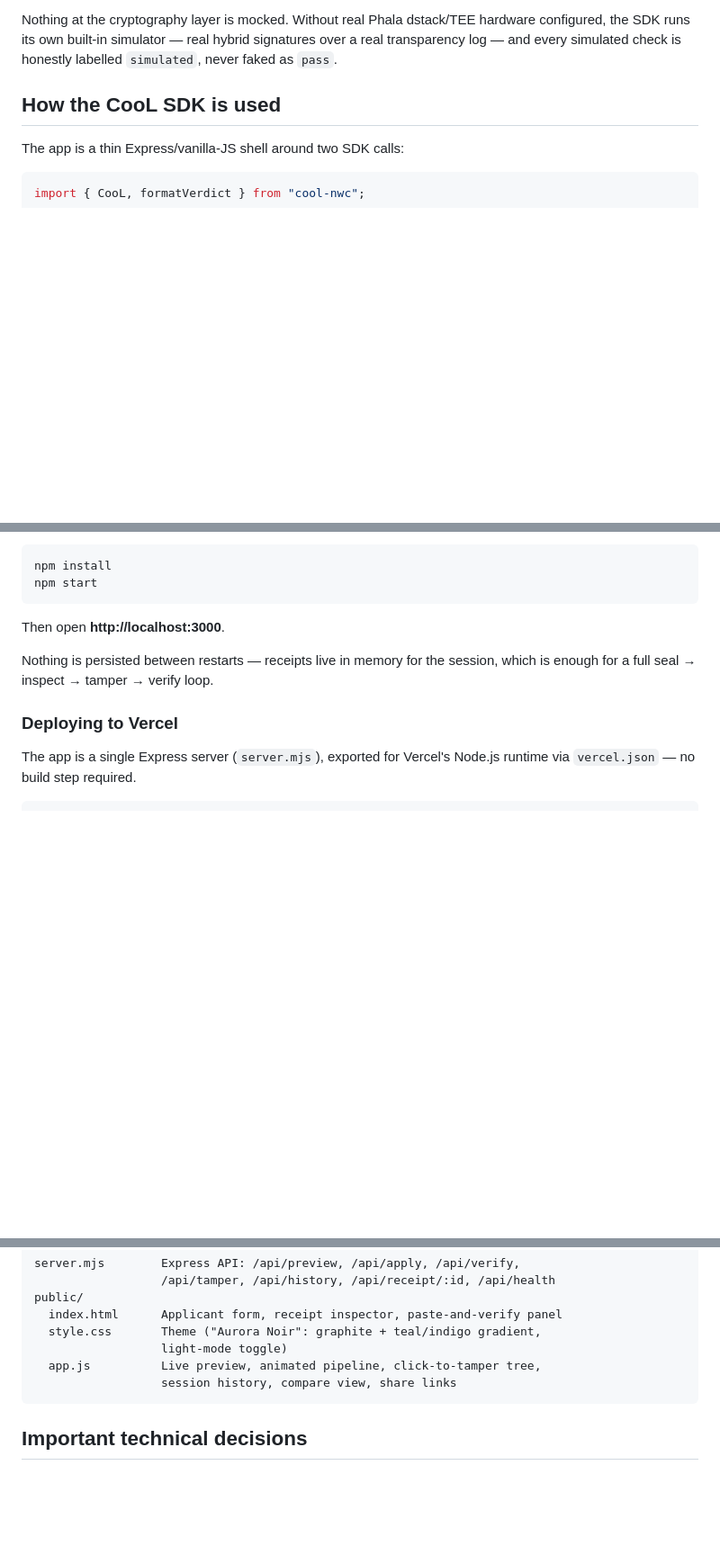
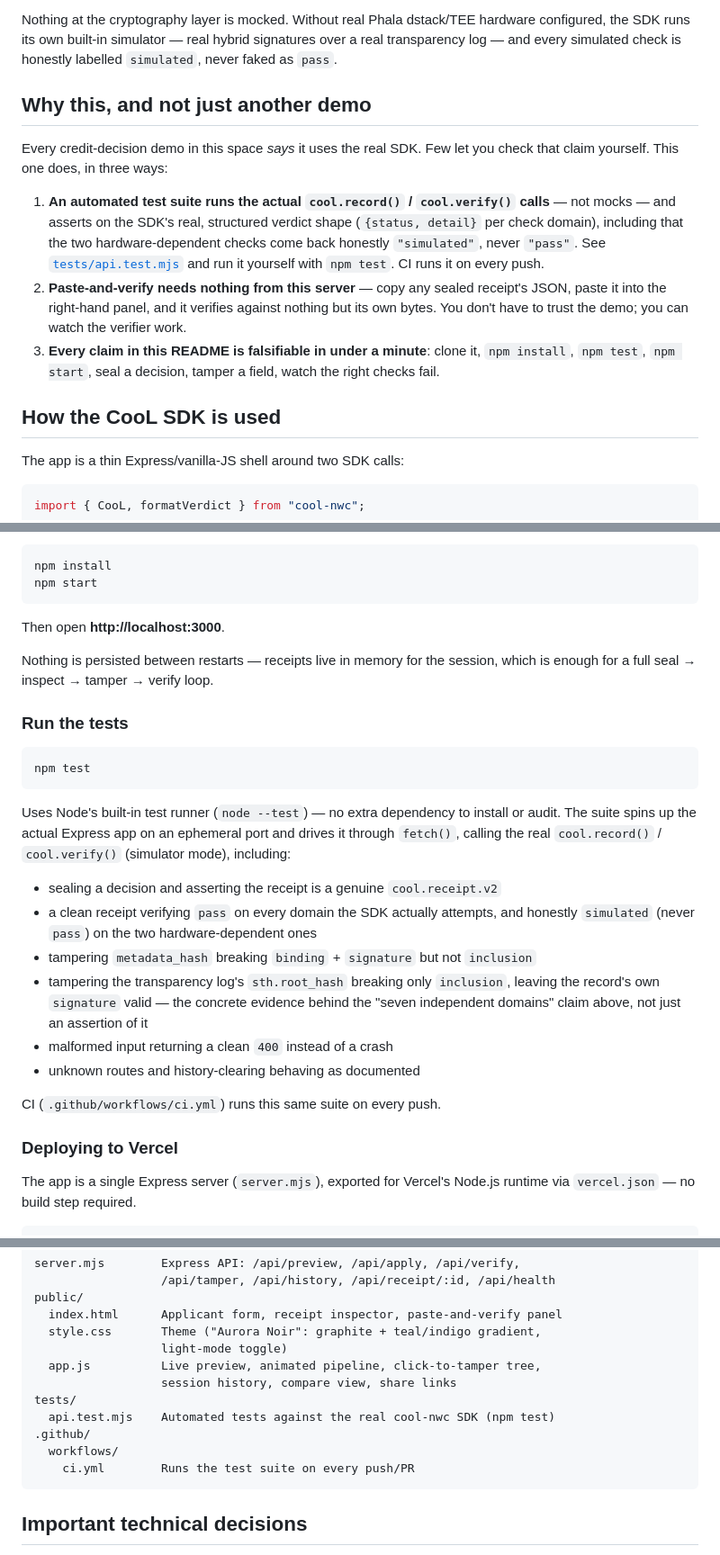
Before and after one commit to tanishkagurram/CryptoVeri, a Markdown page: README.md, 3 parts joined by grey strips. Shown at 90% size. GitHub-like rendering; blank space fills up the shorter version.

````diff
--- a/README.md
+++ b/README.md
@@ -63,6 +65,25 @@ Nothing at the cryptography layer is mocked. Without real Phala dstack/TEE
 hardware configured, the SDK runs its own built-in simulator — real hybrid
 signatures over a real transparency log — and every simulated check is
 honestly labelled `simulated`, never faked as `pass`.
+
+## Why this, and not just another demo
+
+Every credit-decision demo in this space *says* it uses the real SDK. Few let you
+check that claim yourself. This one does, in three ways:
+
+1. **An automated test suite runs the actual `cool.record()` / `cool.verify()`
+   calls** — not mocks — and asserts on the SDK's real, structured verdict shape
+   (`{status, detail}` per check domain), including that the two
+   hardware-dependent checks come back honestly `"simulated"`, never `"pass"`.
+   See [`tests/api.test.mjs`](tests/api.test.mjs) and run it yourself with
+   `npm test`. CI runs it on every push.
+2. **Paste-and-verify needs nothing from this server** — copy any sealed
+   receipt's JSON, paste it into the right-hand panel, and it verifies against
+   nothing but its own bytes. You don't have to trust the demo; you can watch
+   the verifier work.
+3. **Every claim in this README is falsifiable in under a minute**: clone it,
+   `npm install`, `npm test`, `npm start`, seal a decision, tamper a field,
+   watch the right checks fail.
 
 ## How the CooL SDK is used
 
@@ -135,6 +156,31 @@ Then open **http://localhost:3000**.
 Nothing is persisted between restarts — receipts live in memory for the
 session, which is enough for a full seal → inspect → tamper → verify loop.
 
+### Run the tests
+
+```sh
+npm test
+```
+
+Uses Node's built-in test runner (`node --test`) — no extra dependency to
+install or audit. The suite spins up the actual Express app on an ephemeral
+port and drives it through `fetch()`, calling the real `cool.record()` /
+`cool.verify()` (simulator mode), including:
+
+- sealing a decision and asserting the receipt is a genuine `cool.receipt.v2`
+- a clean receipt verifying `pass` on every domain the SDK actually attempts,
+  and honestly `simulated` (never `pass`) on the two hardware-dependent ones
+- tampering `metadata_hash` breaking `binding` + `signature` but not
+  `inclusion`
+- tampering the transparency log's `sth.root_hash` breaking only
+  `inclusion`, leaving the record's own `signature` valid — the concrete
+  evidence behind the "seven independent domains" claim above, not just an
+  assertion of it
+- malformed input returning a clean `400` instead of a crash
+- unknown routes and history-clearing behaving as documented
+
+CI (`.github/workflows/ci.yml`) runs this same suite on every push.
+
 ### Deploying to Vercel
 
 The app is a single Express server (`server.mjs`), exported for Vercel's
@@ -202,6 +248,11 @@ public/
                   light-mode toggle)
   app.js          Live preview, animated pipeline, click-to-tamper tree,
                   session history, compare view, share links
+tests/
+  api.test.mjs    Automated tests against the real cool-nwc SDK (npm test)
+.github/
+  workflows/
+    ci.yml        Runs the test suite on every push/PR
 ```
 
 ## Important technical decisions
````
Also changed, not shown: other parts of README.md (+6 -0 lines).
